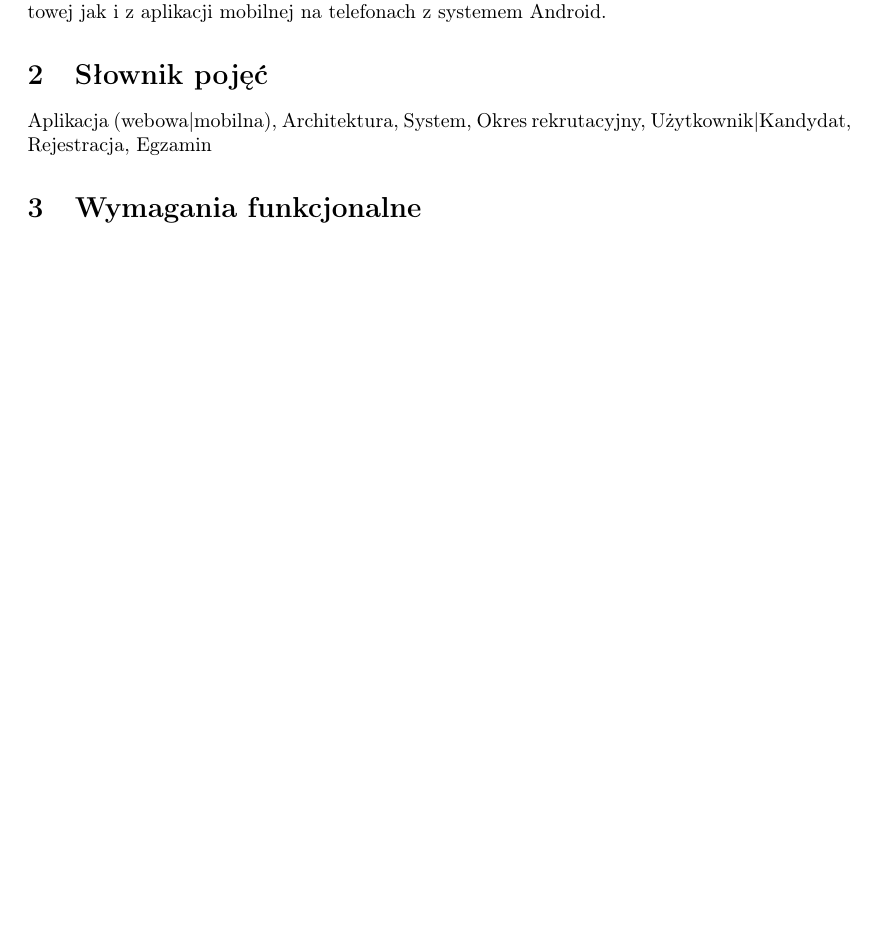
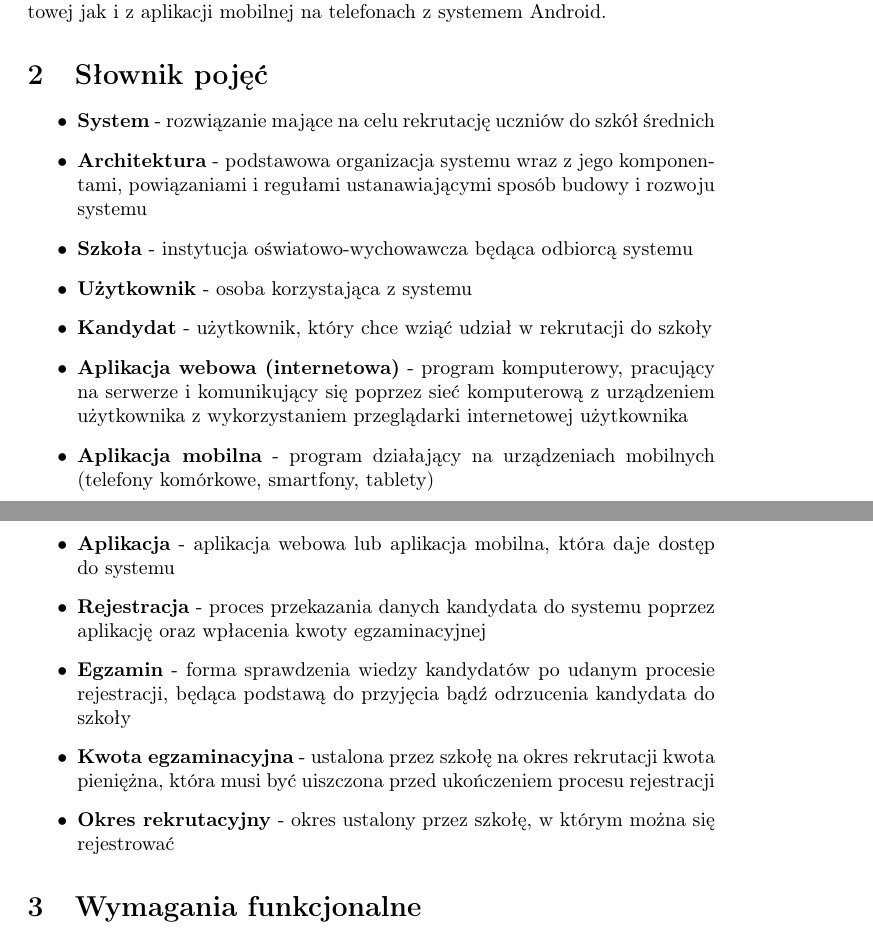
Before and after one commit to NewWwest/bachelors-recruitme, a LaTeX document (doc/business-requirements/document.tex): part of page 2 of 3 before the commit and two parts of pages 2 and 3 of 4 after it, the two joined at a grey line, cut so that both start at the same text, the shorter picture padded with empty space. Compiled offline with pdfLaTeX.

Commit message:
Business Requirements - add conceptual dictionary

```diff
--- a/doc/business-requirements/document.tex
+++ b/doc/business-requirements/document.tex
@@ -27,7 +27,22 @@ Dodatkowa funkcjonalność systemu będzie obejmowała dodanie zdjęcia kandydat
 Uzytkownicy będą mieli dostęp do systemu zarówno z przeglądarki internetowej jak i z aplikacji mobilnej na telefonach z systemem Android.
 
 \section{Słownik pojęć}
-Aplikacja (webowa|mobilna), Architektura, System, Okres rekrutacyjny, Użytkownik|Kandydat, Rejestracja, Egzamin
+
+\begin{itemize}
+	\item \textbf{System} - rozwiązanie mające na celu rekrutację uczniów do szkół średnich
+	\item \textbf{Architektura} - podstawowa organizacja systemu wraz z jego komponentami, powiązaniami i regułami ustanawiającymi sposób budowy i rozwoju systemu
+	\item \textbf{Szkoła} - instytucja oświatowo-wychowawcza będąca odbiorcą systemu
+	\item \textbf{Użytkownik} - osoba korzystająca z systemu
+	\item \textbf{Kandydat} - użytkownik, który chce wziąć udział w rekrutacji do szkoły
+	\item \textbf{Aplikacja webowa (internetowa)} - program komputerowy, pracujący na serwerze i komunikujący się poprzez sieć komputerową z urządzeniem użytkownika z wykorzystaniem przeglądarki internetowej użytkownika
+	\item \textbf{Aplikacja mobilna} - program działający na urządzeniach mobilnych (telefony komórkowe, smartfony, tablety)
+	\item \textbf{Aplikacja} - aplikacja webowa lub aplikacja mobilna, która daje dostęp do systemu
+	\item \textbf{Rejestracja} - proces przekazania danych kandydata do systemu poprzez aplikację oraz wpłacenia kwoty egzaminacyjnej
+	\item \textbf{Egzamin} - forma sprawdzenia wiedzy kandydatów po udanym procesie rejestracji, będąca podstawą do przyjęcia bądź odrzucenia kandydata do szkoły
+	\item \textbf{Kwota egzaminacyjna} - ustalona przez szkołę na okres rekrutacji kwota pieniężna, która musi być uiszczona przed ukończeniem procesu rejestracji
+	\item \textbf{Okres rekrutacyjny} - okres ustalony przez szkołę, w którym można się rejestrować
+\end{itemize}
+
 \section{Wymagania funkcjonalne}
 
 \section{Wymagania niefunkcjonalne}
```
Also changed, not shown: doc/business-requirements/document.pdf.
